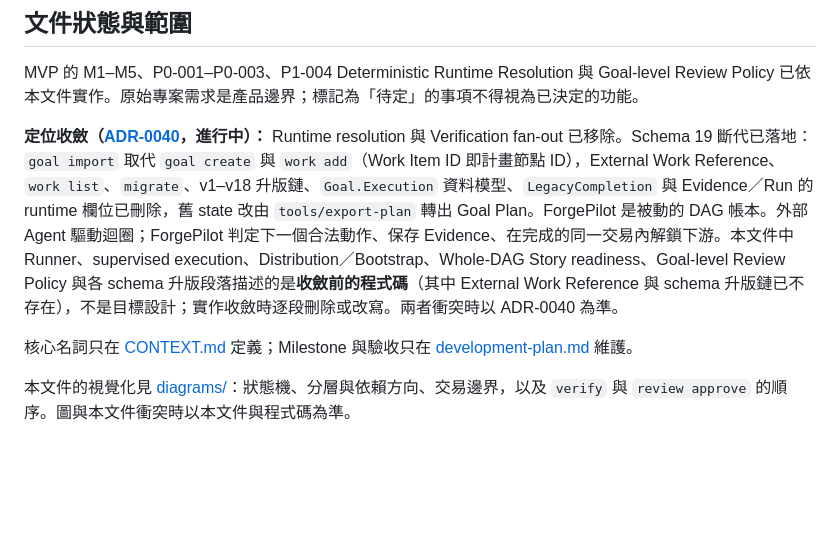
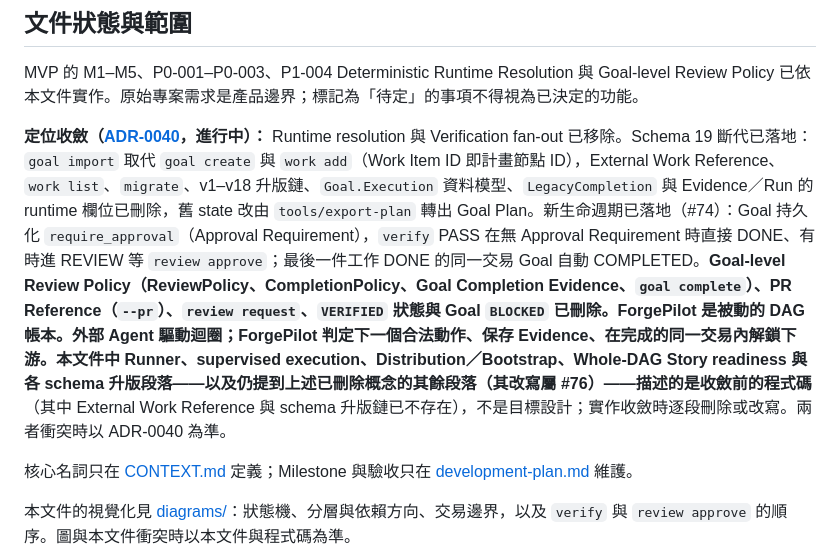
Before and after one commit to CarlLee1983/ForgePilot, a Markdown page: docs/architecture.md, the part around the change. Rendered like a GitHub page; blank space fills up the shorter version.

```diff
--- a/docs/architecture.md
+++ b/docs/architecture.md
@@ -4,7 +4,7 @@
 
 MVP 的 M1–M5、P0-001–P0-003、P1-004 Deterministic Runtime Resolution 與 Goal-level Review Policy 已依本文件實作。原始專案需求是產品邊界；標記為「待定」的事項不得視為已決定的功能。
 
-**定位收斂（[ADR-0040](adr/0040-forgepilot-is-a-passive-dag-ledger.md)，進行中）：** Runtime resolution 與 Verification fan-out 已移除。Schema 19 斷代已落地：`goal import` 取代 `goal create` 與 `work add`（Work Item ID 即計畫節點 ID），External Work Reference、`work list`、`migrate`、v1–v18 升版鏈、`Goal.Execution` 資料模型、`LegacyCompletion` 與 Evidence／Run 的 runtime 欄位已刪除，舊 state 改由 `tools/export-plan` 轉出 Goal Plan。ForgePilot 是被動的 DAG 帳本。外部 Agent 驅動迴圈；ForgePilot 判定下一個合法動作、保存 Evidence、在完成的同一交易內解鎖下游。本文件中 Runner、supervised execution、Distribution／Bootstrap、Whole-DAG Story readiness、Goal-level Review Policy 與各 schema 升版段落描述的是**收斂前的程式碼**（其中 External Work Reference 與 schema 升版鏈已不存在），不是目標設計；實作收斂時逐段刪除或改寫。兩者衝突時以 ADR-0040 為準。
+**定位收斂（[ADR-0040](adr/0040-forgepilot-is-a-passive-dag-ledger.md)，進行中）：** Runtime resolution 與 Verification fan-out 已移除。Schema 19 斷代已落地：`goal import` 取代 `goal create` 與 `work add`（Work Item ID 即計畫節點 ID），External Work Reference、`work list`、`migrate`、v1–v18 升版鏈、`Goal.Execution` 資料模型、`LegacyCompletion` 與 Evidence／Run 的 runtime 欄位已刪除，舊 state 改由 `tools/export-plan` 轉出 Goal Plan。新生命週期已落地（#74）：Goal 持久化 `require_approval`（Approval Requirement），`verify` PASS 在無 Approval Requirement 時直接 DONE、有時進 REVIEW 等 `review approve`；最後一件工作 DONE 的同一交易 Goal 自動 COMPLETED。**Goal-level Review Policy（ReviewPolicy、CompletionPolicy、Goal Completion Evidence、`goal complete`）、PR Reference（`--pr`）、`review request`、`VERIFIED` 狀態與 Goal `BLOCKED` 已刪除。**ForgePilot 是被動的 DAG 帳本。外部 Agent 驅動迴圈；ForgePilot 判定下一個合法動作、保存 Evidence、在完成的同一交易內解鎖下游。本文件中 Runner、supervised execution、Distribution／Bootstrap、Whole-DAG Story readiness 與各 schema 升版段落——以及仍提到上述已刪除概念的其餘段落（其改寫屬 #76）——描述的是**收斂前的程式碼**（其中 External Work Reference 與 schema 升版鏈已不存在），不是目標設計；實作收斂時逐段刪除或改寫。兩者衝突時以 ADR-0040 為準。
 
 核心名詞只在 [CONTEXT.md](../CONTEXT.md) 定義；Milestone 與驗收只在 [development-plan.md](development-plan.md) 維護。
 
```
Also changed, not shown: AGENTS.md (+7 -6 lines).
